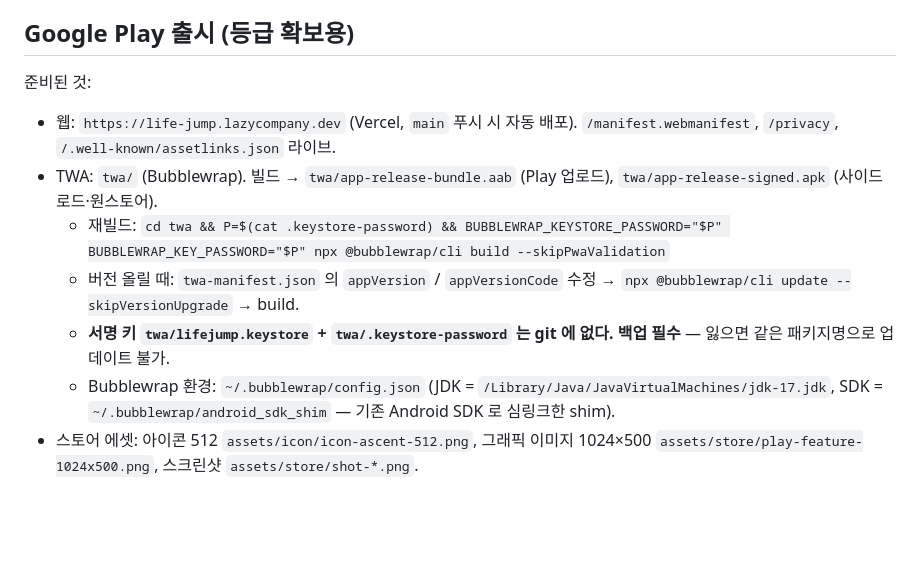
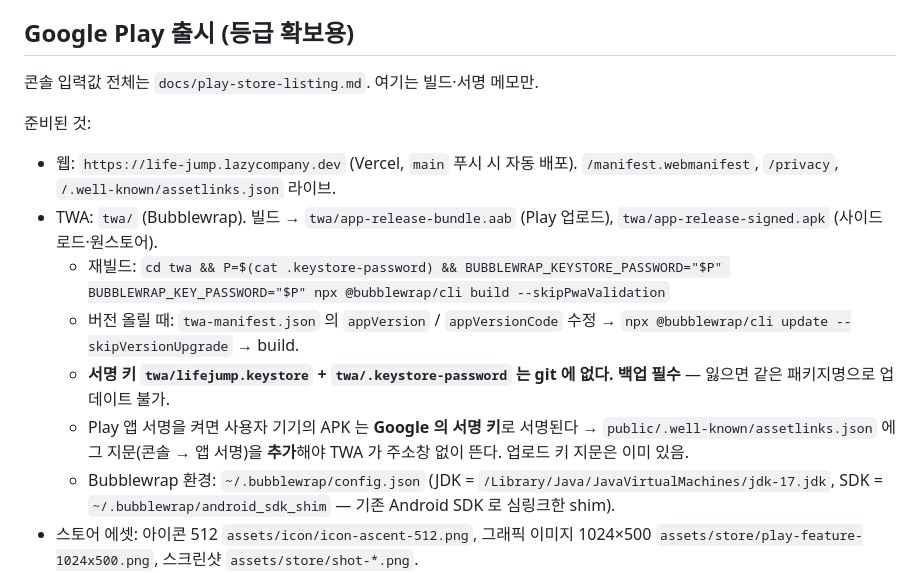
Before and after one commit to amuyu/life-jump, a Markdown page: docs/toss-app-info.md, the part around the change. Rendered like a GitHub page; blank space fills up the shorter version.

Commit message:
docs: Google Play console listing — names, descriptions, graphics, content declarations, tracks, checklist
Co-Authored-By: Claude Fable 5 <noreply@anthropic.com>

```diff
--- a/docs/toss-app-info.md
+++ b/docs/toss-app-info.md
@@ -59,12 +59,15 @@ iPhone 사용자는 앱인토스(토스 앱 안 웹뷰)로 도달한다. iOS 네
 
 ## Google Play 출시 (등급 확보용)
 
+콘솔 입력값 전체는 `docs/play-store-listing.md`. 여기는 빌드·서명 메모만.
+
 준비된 것:
 - 웹: `https://life-jump.lazycompany.dev` (Vercel, `main` 푸시 시 자동 배포). `/manifest.webmanifest`, `/privacy`, `/.well-known/assetlinks.json` 라이브.
 - TWA: `twa/` (Bubblewrap). 빌드 → `twa/app-release-bundle.aab` (Play 업로드), `twa/app-release-signed.apk` (사이드로드·원스토어).
   - 재빌드: `cd twa && P=$(cat .keystore-password) && BUBBLEWRAP_KEYSTORE_PASSWORD="$P" BUBBLEWRAP_KEY_PASSWORD="$P" npx @bubblewrap/cli build --skipPwaValidation`
   - 버전 올릴 때: `twa-manifest.json` 의 `appVersion` / `appVersionCode` 수정 → `npx @bubblewrap/cli update --skipVersionUpgrade` → build.
   - **서명 키 `twa/lifejump.keystore` + `twa/.keystore-password` 는 git 에 없다. 백업 필수** — 잃으면 같은 패키지명으로 업데이트 불가.
+  - Play 앱 서명을 켜면 사용자 기기의 APK 는 **Google 의 서명 키**로 서명된다 → `public/.well-known/assetlinks.json` 에 그 지문(콘솔 → 앱 서명)을 **추가**해야 TWA 가 주소창 없이 뜬다. 업로드 키 지문은 이미 있음.
   - Bubblewrap 환경: `~/.bubblewrap/config.json` (JDK = `/Library/Java/JavaVirtualMachines/jdk-17.jdk`, SDK = `~/.bubblewrap/android_sdk_shim` — 기존 Android SDK 로 심링크한 shim).
 - 스토어 에셋: 아이콘 512 `assets/icon/icon-ascent-512.png`, 그래픽 이미지 1024×500 `assets/store/play-feature-1024x500.png`, 스크린샷 `assets/store/shot-*.png`.
 
```
Also changed, not shown: docs/play-store-listing.md (added, +106 -0 lines).
